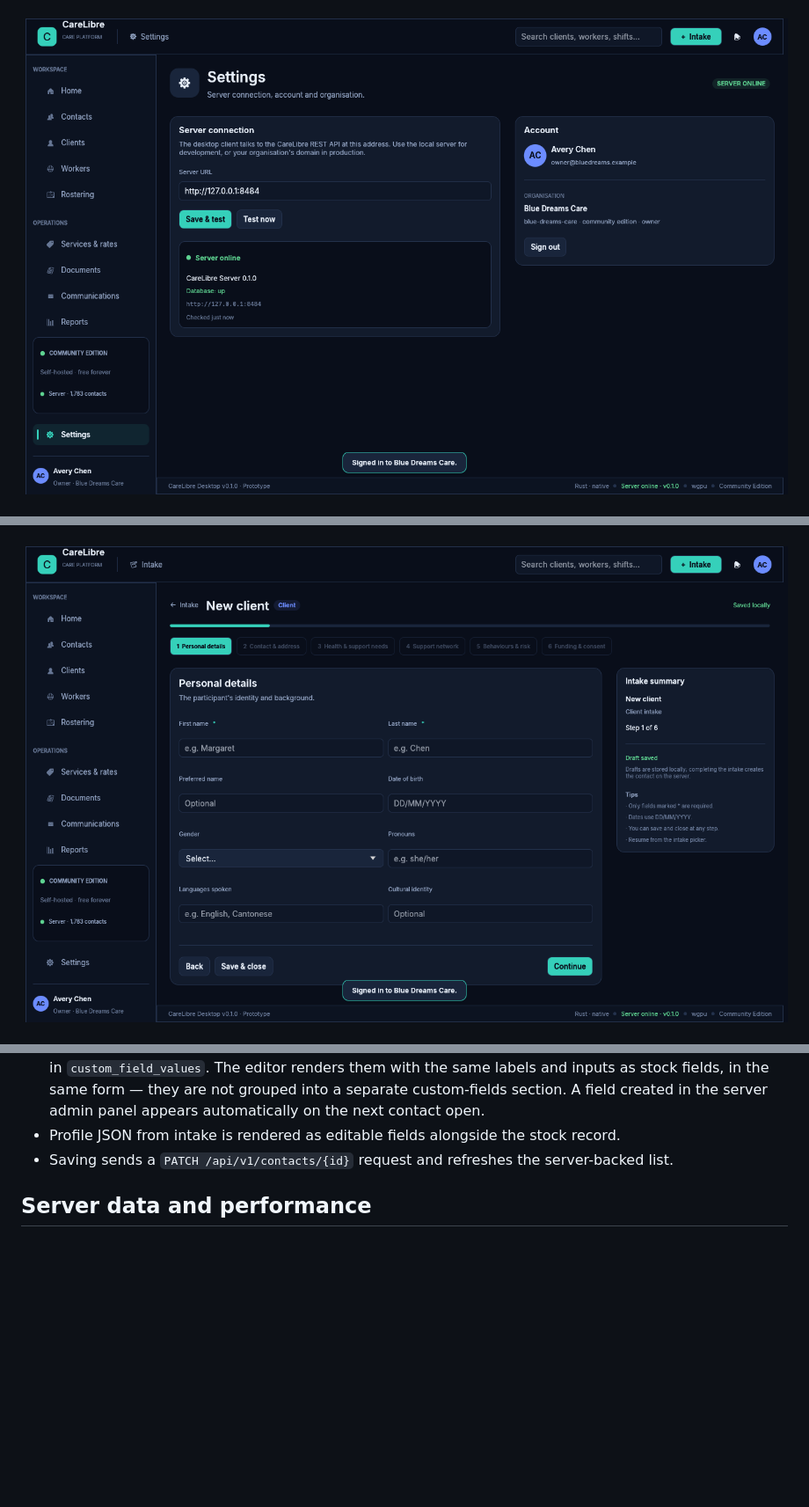
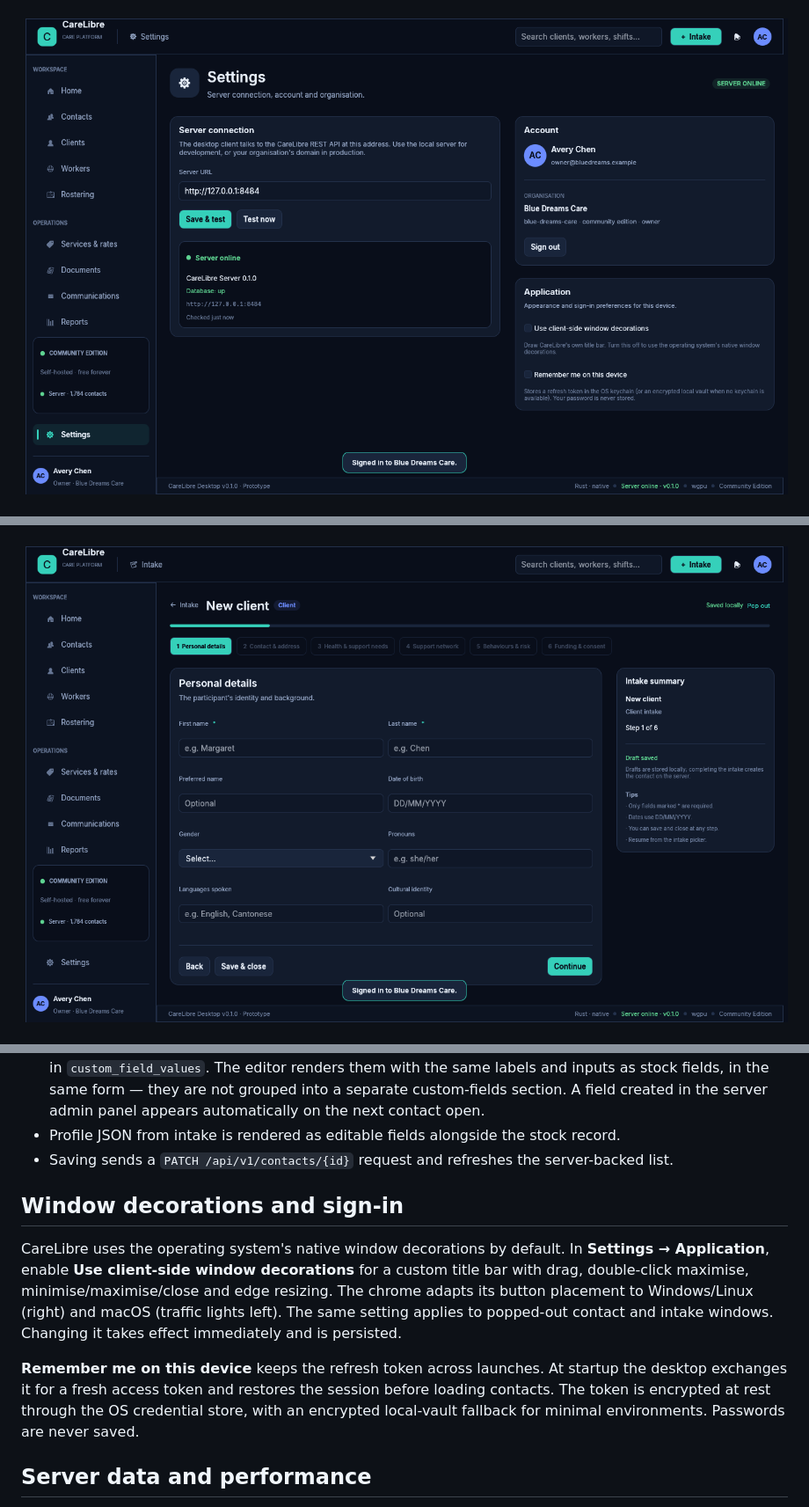
Before and after one commit to IanHead/CareLibre-Desktop, a Markdown page: README.md, 3 parts joined by grey strips. Shown at 88% size. Drawn GitHub-style; pictures changed too: docs/intake-client.png, docs/settings.png; blank space fills up the shorter version.

```diff
--- a/README.md
+++ b/README.md
@@ -143,6 +152,20 @@ definition from the server. Nothing is hardcoded in the UI:
   appears automatically on the next contact open.
 - Profile JSON from intake is rendered as editable fields alongside the stock record.
 - Saving sends a `PATCH /api/v1/contacts/{id}` request and refreshes the server-backed list.
+
+## Window decorations and sign-in
+
+CareLibre uses the operating system's native window decorations by default. In
+**Settings → Application**, enable **Use client-side window decorations** for a custom
+title bar with drag, double-click maximise, minimise/maximise/close and edge resizing. The
+chrome adapts its button placement to Windows/Linux (right) and macOS (traffic lights left).
+The same setting applies to popped-out contact and intake windows. Changing it takes effect
+immediately and is persisted.
+
+**Remember me on this device** keeps the refresh token across launches. At startup the
+desktop exchanges it for a fresh access token and restores the session before loading
+contacts. The token is encrypted at rest through the OS credential store, with an
+encrypted local-vault fallback for minimal environments. Passwords are never saved.
 
 ## Server data and performance
 
```
Also changed, not shown: other parts of README.md (+21 -8 lines), docs/client-side.png (added), 14 other files.
